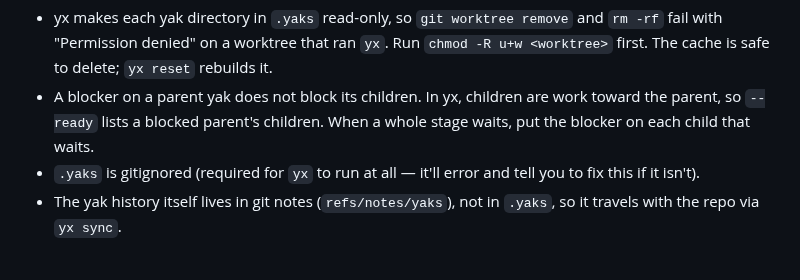
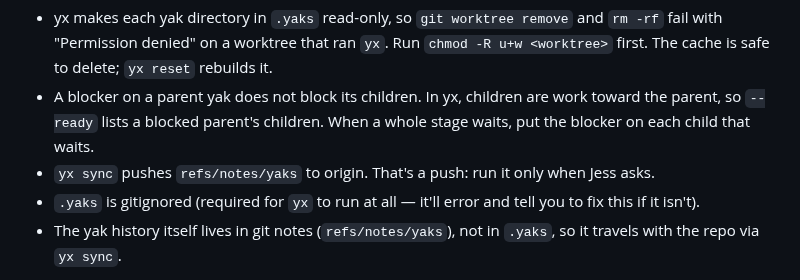
Before and after one commit to jessitron/html-revisor, a Markdown page: CLAUDE.md, the part around the change. GitHub-like rendering.

Commit message:
CLAUDE.md: yx sync pushes to origin - claude
An agent ran it as cleanup after a worktree and pushed the yak notes
without being asked. Only tracker history went, no code.

Co-Authored-By: Claude Opus 5.5 <noreply@anthropic.com>

```diff
--- a/CLAUDE.md
+++ b/CLAUDE.md
@@ -42,6 +42,7 @@ This project tracks work with `yx`, a git-backed TODO CLI (`yx help` for full co
 
 - yx makes each yak directory in `.yaks` read-only, so `git worktree remove` and `rm -rf` fail with "Permission denied" on a worktree that ran `yx`. Run `chmod -R u+w <worktree>` first. The cache is safe to delete; `yx reset` rebuilds it.
 - A blocker on a parent yak does not block its children. In yx, children are work toward the parent, so `--ready` lists a blocked parent's children. When a whole stage waits, put the blocker on each child that waits.
+- `yx sync` pushes `refs/notes/yaks` to origin. That's a push: run it only when Jess asks.
 - `.yaks` is gitignored (required for `yx` to run at all — it'll error and tell you to fix this if it isn't).
 - The yak history itself lives in git notes (`refs/notes/yaks`), not in `.yaks`, so it travels with the repo via `yx sync`.
 
```
